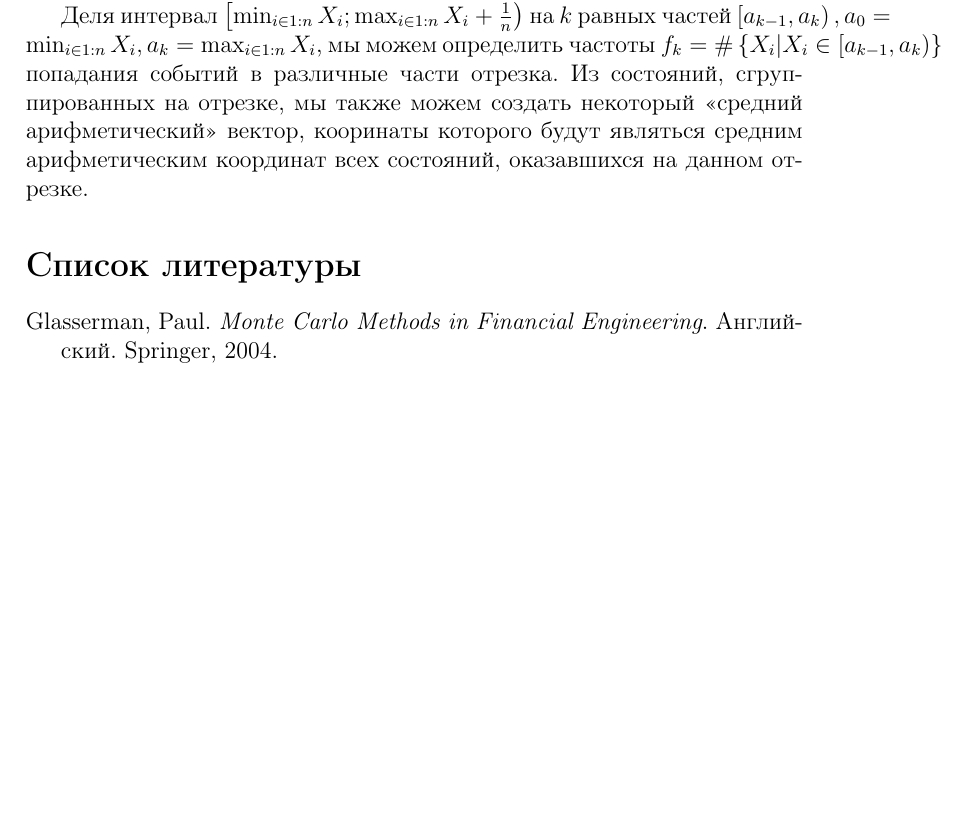
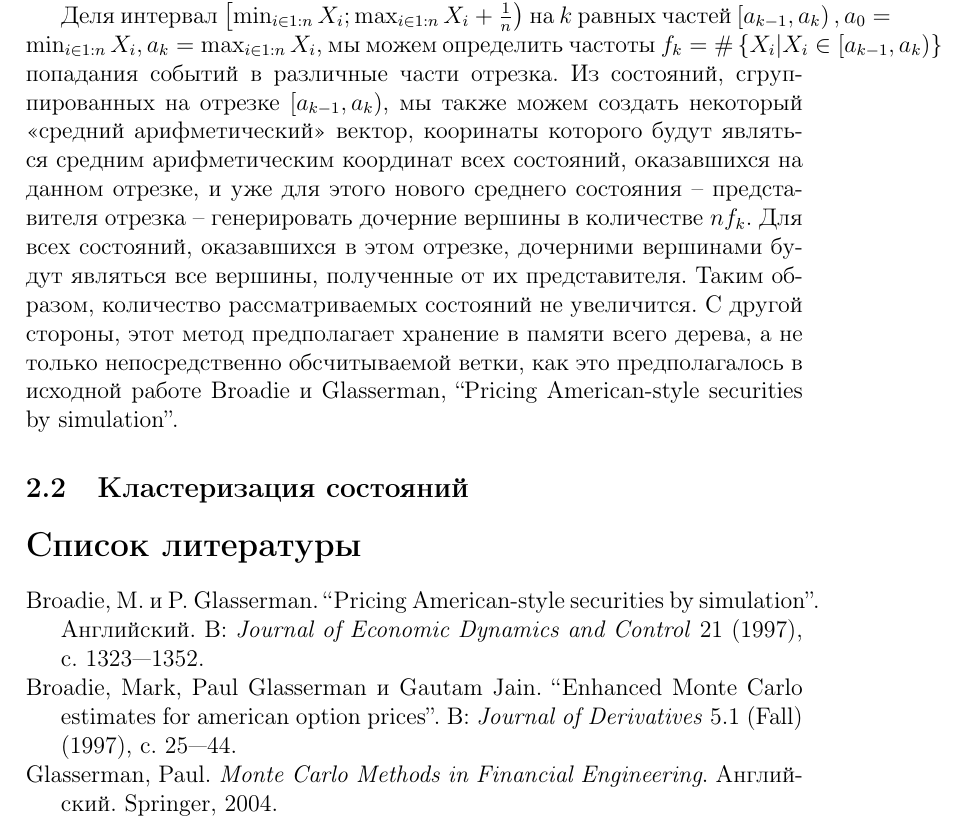
Before and after one commit to stacymiller/coursepaper, a LaTeX document (6th-semester.tex, which reads biblio.BIB): part of page 2 of 2, cut so that both start at the same text, the shorter picture padded with empty space. The pictures show the PDF file 6th-semester.pdf that the author committed with the source.

Commit message:
extended bibliography

```diff
--- a/6th-semester.tex
+++ b/6th-semester.tex
@@ -25,7 +25,9 @@
 \par Начиная с некоторого момента $t_k$, когда общее число состояний достигнет некоторого $n$, мы перестанем генерировать дочерние вершины ко всем состояниям. В следующий момент времени, $t_{k+1}$, мы будем иметь всё так же $n$ состояний, а не $bn$. Этого можно достичь, если генерировать дочерние состояния не ко всем вершинам, а только к некоторым. К каким?
 \subsection{Анализ распределения состояний с помощью гистограммы}
 \par В том случае, когда состояние актива $S$ является числом в $\R ^1$, в качестве параметра $X$, распределение которого нас интересует, можно использовать  само $S$, иначе можно использовать $h(S)$.
-\par Деля интервал $\left[\min_{i\in 1:n} X_i ; \max_{i\in 1:n} X_i + \frac{1}{n}\right)$ на $k$ равных частей $\left[a_{k-1},a_k\right), a_0 = \min_{i\in 1:n} X_i, a_k = \max_{i\in 1:n} X_i$, мы можем определить частоты $f_k = \#\left\lbrace X_i \middle\vert X_i\in\left[a_{k-1},a_k\right)\right\rbrace$ попадания событий в различные части отрезка. Из состояний, сгруппированных на отрезке, мы также можем создать некоторый <<средний арифметический>> вектор, кооринаты которого будут являться средним арифметическим координат всех состояний, оказавшихся на данном отрезке.
+\par Деля интервал $\left[\min_{i\in 1:n} X_i ; \max_{i\in 1:n} X_i + \frac{1}{n}\right)$ на $k$ равных частей $\left[a_{k-1},a_k\right), a_0 = \min_{i\in 1:n} X_i, a_k = \max_{i\in 1:n} X_i$, мы можем определить частоты $f_k = \#\left\lbrace X_i \middle\vert X_i\in\left[a_{k-1},a_k\right)\right\rbrace$ попадания событий в различные части отрезка. Из состояний, сгруппированных на отрезке $\left[a_{k-1},a_k\right)$, мы также можем создать некоторый <<средний арифметический>> вектор, кооринаты которого будут являться средним арифметическим координат всех состояний, оказавшихся на данном отрезке, и уже для этого нового среднего состояния -- представителя отрезка -- генерировать дочерние вершины в количестве $n f_k$. Для всех состояний, оказавшихся в этом отрезке, дочерними вершинами будут являться все вершины, полученные от их представителя. Таким образом, количество рассматриваемых состояний не увеличится. С другой стороны, этот метод предполагает хранение в памяти всего дерева, а не только непосредственно обсчитываемой ветки, как это предполагалось в исходной работе \cite{Broadie1997}.
+\subsection{Кластеризация состояний}
+
 \nocite{*}
 \printbibliography
 \end{document}
--- a/biblio.BIB
+++ b/biblio.BIB
@@ -13 +3,0 @@
-  timestamp = {2013.12.25}
@@ -13,0 +8,2 @@
+  Journal                  = {Journal of Economic Dynamics and Control},
+  Year                     = {1997},
@@ -14,8 +16,2 @@
 }
 
-@BOOK{Glasserman2004,
-  title = {Monte Carlo Methods in Financial Engineering},
-  publisher = {Springer},
-  year = {2004},
-  author = {Paul Glasserman},
-  language = {english},
@@ -23,0 +19,7 @@
+  Title                    = {Enhanced Monte Carlo estimates for american option prices},
+  Author                   = {Mark Broadie and Paul Glasserman and Gautam Jain},
+  Journal                  = {Journal of Derivatives},
+  Year                     = {1997},
+  Number                   = {1 (Fall)},
+  Pages                    = {25-44},
+  Volume                   = {5},
@@ -24,0 +32,4 @@
+@Book{Glasserman2004,
+  Title                    = {Monte Carlo Methods in Financial Engineering},
+  Author                   = {Paul Glasserman},
+  Publisher                = {Springer},
```
Also changed, not shown: 6th-semester.pdf, biblio.BIB (37 more changed lines), 1 other file.
